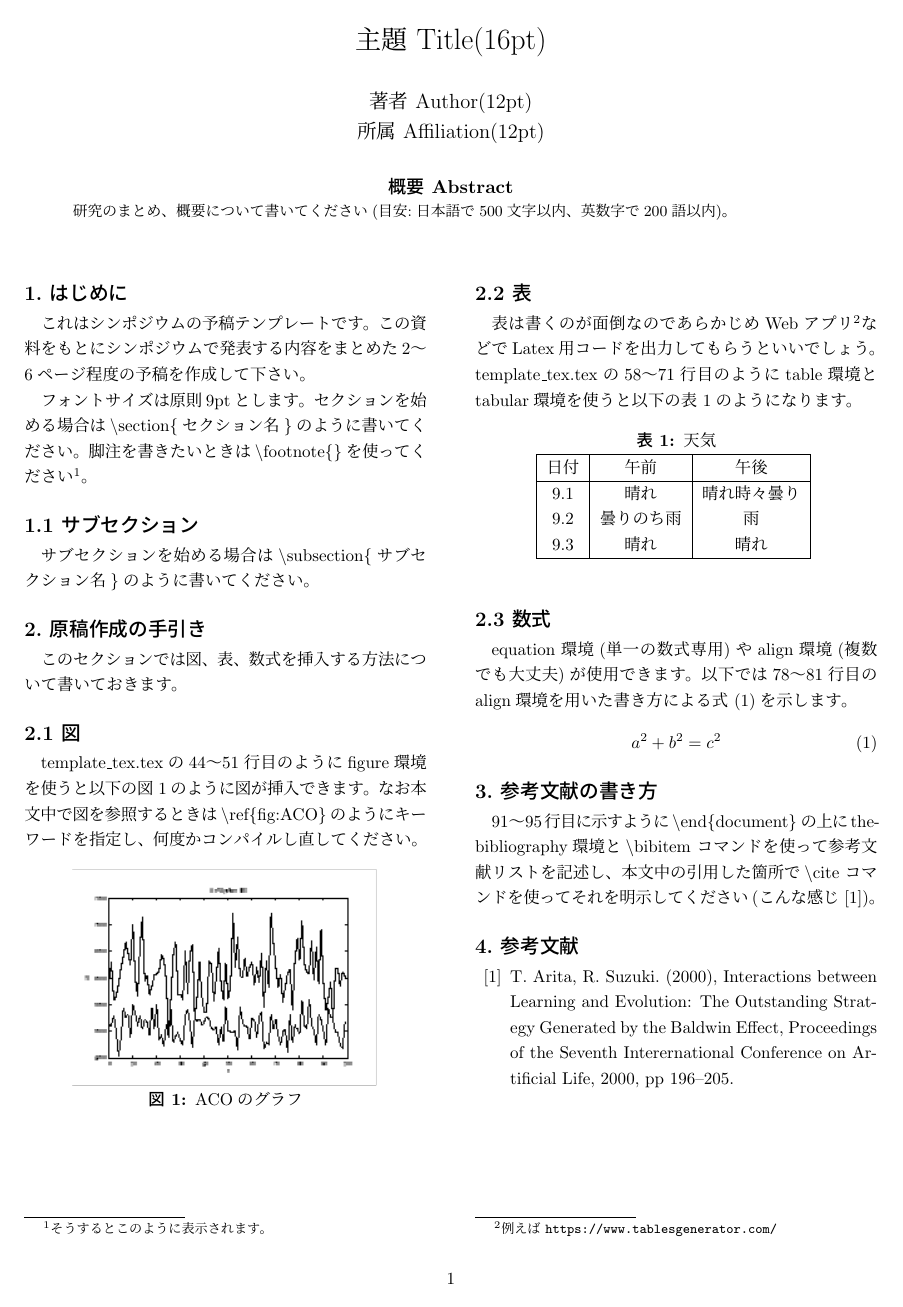
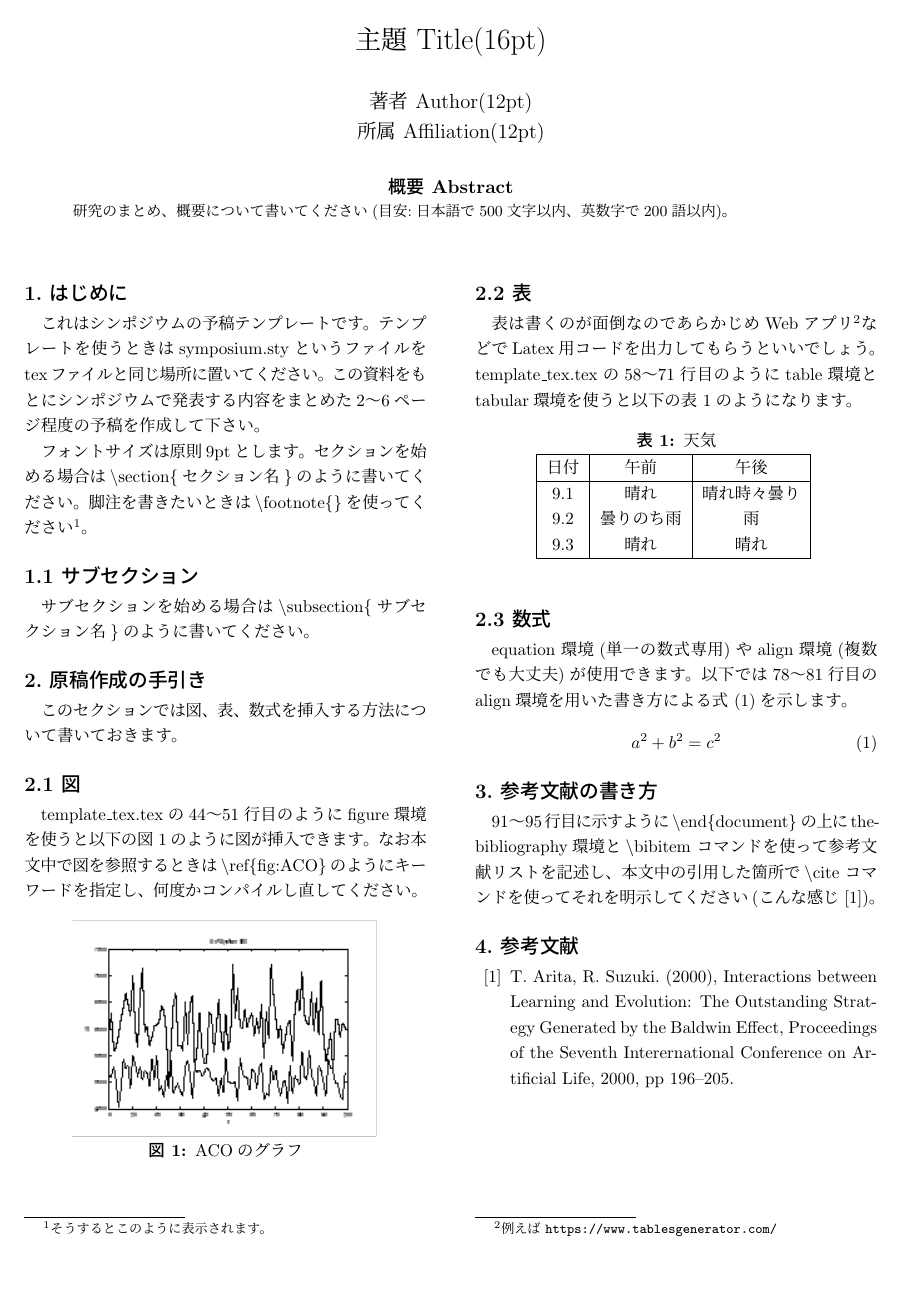
Before and after one commit to miyagawadaiki/SymposiumTexTemplate, a LaTeX document (template.tex, which reads symposium.sty): the whole page. Compiled offline with pLaTeX and dvipdfmx.

Commit message:
styファイルの説明を付加

```diff
--- a/symposium.sty
+++ b/symposium.sty
@@ -97,6 +97,10 @@
 }
 \makeatother
 
+
+%% ページ番号消す
+\pagestyle{empty}
+
 \begin{comment}
 %% ヘッダの設定
 \pagestyle{fancy}
--- a/template.tex
+++ b/template.tex
@@ -21,7 +21,7 @@
 
 
 \section{はじめに}
-これはシンポジウムの予稿テンプレートです。
+これはシンポジウムの予稿テンプレートです。テンプレートを使うときはsymposium.styというファイルをtexファイルと同じ場所に置いてください。
 この資料をもとにシンポジウムで発表する内容をまとめた2〜6ページ程度の予稿を作成して下さい。
 
 フォントサイズは原則${\rm 9pt}$とします。
```
Also changed, not shown: template.pdf (added).
